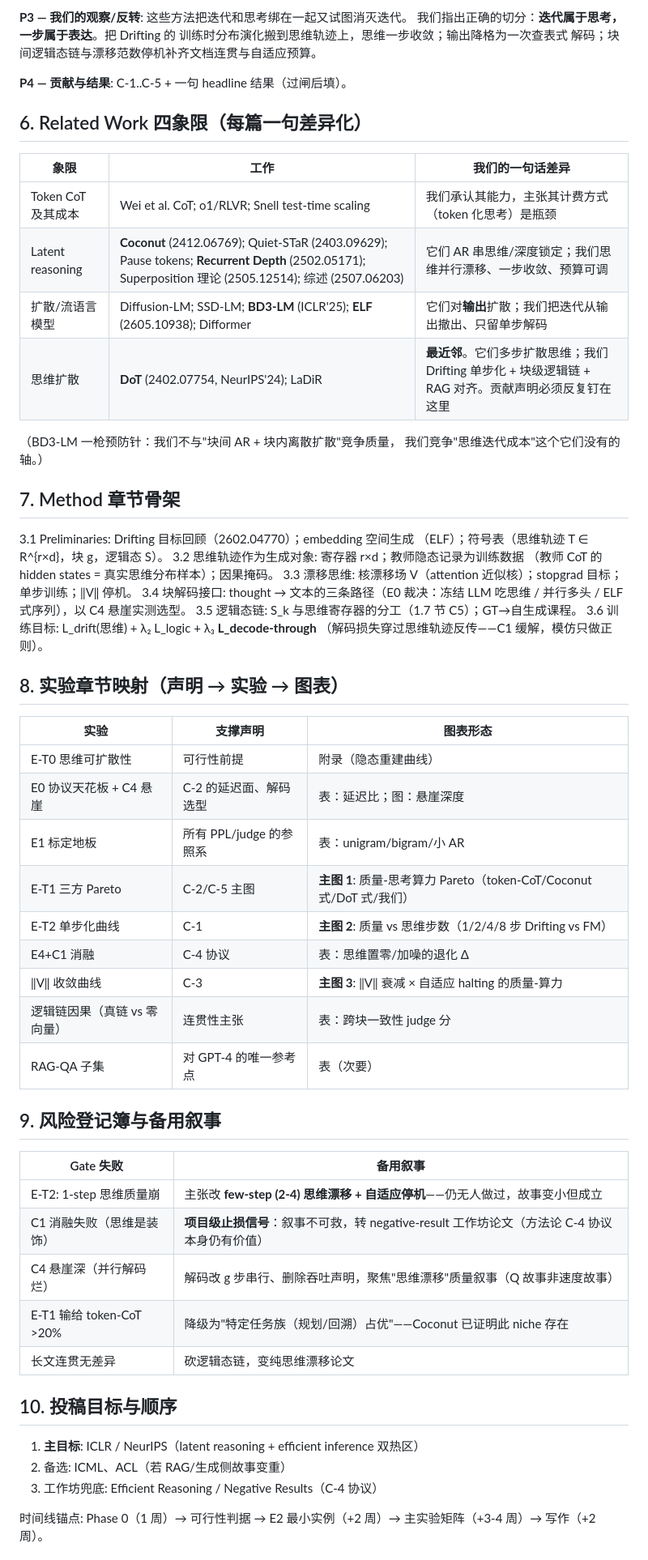
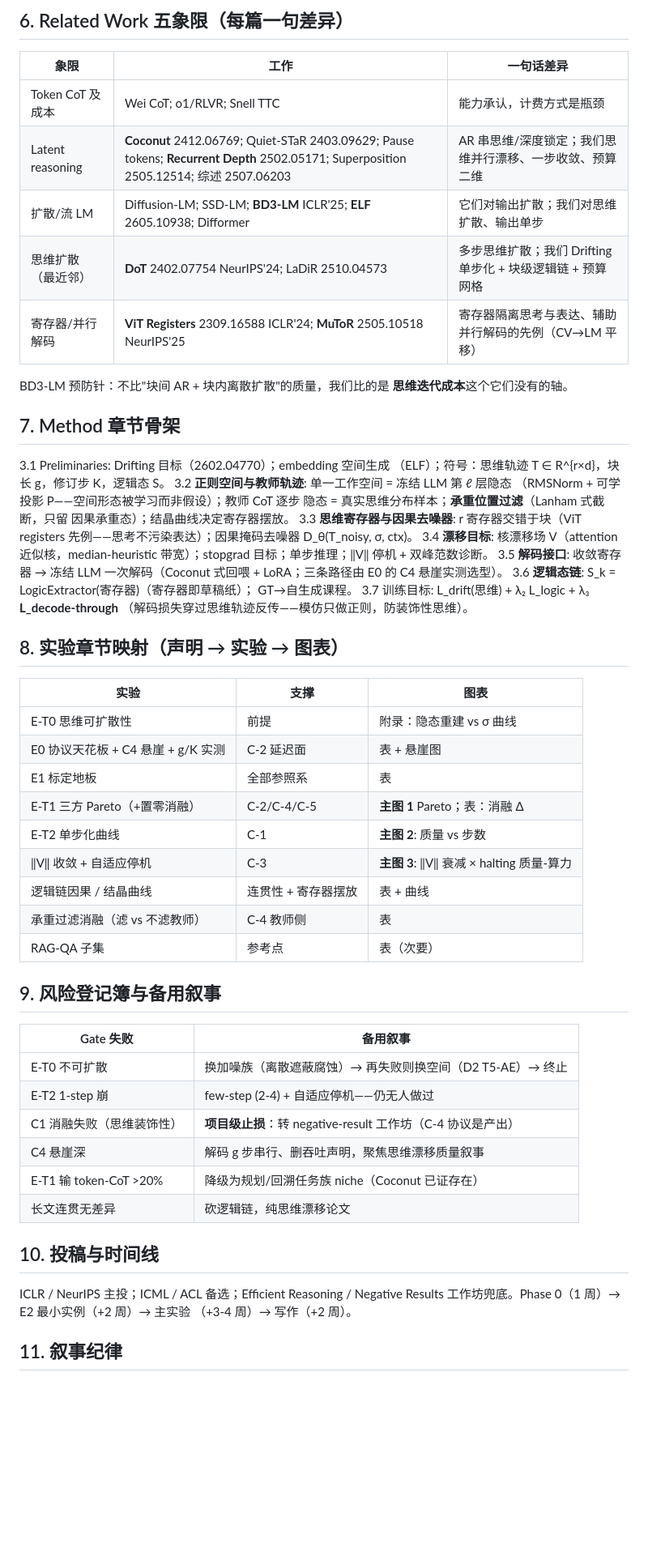
Before and after one commit to ituiyuio/CrystalLLM, a Markdown page: experiments/logicflow/PAPER_NARRATIVE.md, the part around one of its changes. Shown at 81% size. GitHub-like rendering; blank space fills up the shorter version.

Commit message:
logicflow: 论文叙事 v0.2 (吸收 1.5-1.10) + 玩具代码设计 TOY_DESIGN v0.1

```diff
--- a/experiments/logicflow/PAPER_NARRATIVE.md
+++ b/experiments/logicflow/PAPER_NARRATIVE.md
@@ -93,68 +81,66 @@ AR 思维保留串行账、扩散思维保留多步账、深度循环 architectu
 
-**P3 — 我们的观察/反转**: 这些方法把迭代和思考绑在一起又试图消灭迭代。
-我们指出正确的切分：**迭代属于思考，一步属于表达**。把 Drifting 的
-训练时分布演化搬到思维轨迹上，思维一步收敛；输出降格为一次查表式
-解码；块间逻辑态链与漂移范数停机补齐文档连贯与自适应预算。
+## 6. Related Work 五象限（每篇一句差异）
 
-**P4 — 贡献与结果**: C-1..C-5 + 一句 headline 结果（过闸后填）。
+| 象限 | 工作 | 一句话差异 |
+|------|------|-----------|
+| Token CoT 及成本 | Wei CoT; o1/RLVR; Snell TTC | 能力承认，计费方式是瓶颈 |
+| Latent reasoning | **Coconut** 2412.06769; Quiet-STaR 2403.09629; Pause tokens; **Recurrent Depth** 2502.05171; Superposition 2505.12514; 综述 2507.06203 | AR 串思维/深度锁定；我们思维并行漂移、一步收敛、预算二维 |
+| 扩散/流 LM | Diffusion-LM; SSD-LM; **BD3-LM** ICLR'25; **ELF** 2605.10938; Difformer | 它们对输出扩散；我们对思维扩散、输出单步 |
+| 思维扩散（最近邻） | **DoT** 2402.07754 NeurIPS'24; LaDiR 2510.04573 | 多步思维扩散；我们 Drifting 单步化 + 块级逻辑链 + 预算网格 |
+| 寄存器/并行解码 | **ViT Registers** 2309.16588 ICLR'24; **MuToR** 2505.10518 NeurIPS'25 | 寄存器隔离思考与表达、辅助并行解码的先例（CV→LM 平移） |
 
-## 6. Related Work 四象限（每篇一句差异化）
-
-| 象限 | 工作 | 我们的一句话差异 |
-|------|------|----------------|
-| Token CoT 及其成本 | Wei et al. CoT; o1/RLVR; Snell test-time scaling | 我们承认其能力，主张其计费方式（token 化思考）是瓶颈 |
-| Latent reasoning | **Coconut** (2412.06769); Quiet-STaR (2403.09629); Pause tokens; **Recurrent Depth** (2502.05171); Superposition 理论 (2505.12514); 综述 (2507.06203) | 它们 AR 串思维/深度锁定；我们思维并行漂移、一步收敛、预算可调 |
-| 扩散/流语言模型 | Diffusion-LM; SSD-LM; **BD3-LM** (ICLR'25); **ELF** (2605.10938); Difformer | 它们对**输出**扩散；我们把迭代从输出撤出、只留单步解码 |
-| 思维扩散 | **DoT** (2402.07754, NeurIPS'24); LaDiR | **最近邻**。它们多步扩散思维；我们 Drifting 单步化 + 块级逻辑链 + RAG 对齐。贡献声明必须反复钉在这里 |
-
-（BD3-LM 一枪预防针：我们不与"块间 AR + 块内离散扩散"竞争质量，
-我们竞争"思维迭代成本"这个它们没有的轴。）
+BD3-LM 预防针：不比"块间 AR + 块内离散扩散"的质量，我们比的是
+**思维迭代成本**这个它们没有的轴。
 
 ## 7. Method 章节骨架
 
-3.1 Preliminaries: Drifting 目标回顾（2602.04770）；embedding 空间生成
-（ELF）；符号表（思维轨迹 T ∈ R^{r×d}，块 g，逻辑态 S）。
-3.2 思维轨迹作为生成对象: 寄存器 r×d；教师隐态记录为训练数据
-（教师 CoT 的 hidden states = 真实思维分布样本）；因果掩码。
-3.3 漂移思维: 核漂移场 V（attention 近似核）；stopgrad 目标；
-单步训练；‖V‖ 停机。
-3.4 块解码接口: thought → 文本的三条路径（E0 裁决：冻结 LLM 吃思维 /
-并行多头 / ELF 式序列），以 C4 悬崖实测选型。
-3.5 逻辑态链: S_k 与思维寄存器的分工（1.7 节 C5）；GT→自生成课程。
-3.6 训练目标: L_drift(思维) + λ₂ L_logic + λ₃ **L_decode-through**
-（解码损失穿过思维轨迹反传——C1 缓解，模仿只做正则）。
+3.1 Preliminaries: Drifting 目标（2602.04770）；embedding 空间生成
+（ELF）；符号：思维轨迹 T ∈ R^{r×d}，块长 g，修订步 K，逻辑态 S。
+3.2 **正则空间与教师轨迹**: 单一工作空间 = 冻结 LLM 第 ℓ 层隐态
+（RMSNorm + 可学投影 P——空间形态被学习而非假设）；教师 CoT 逐步
+隐态 = 真实思维分布样本；**承重位置过滤**（Lanham 式截断，只留
+因果承重态）；结晶曲线决定寄存器摆放。
+3.3 **思维寄存器与因果去噪器**: r 寄存器交错于块（ViT registers
+先例——思考不污染表达）；因果掩码去噪器 D_θ(T_noisy, σ, ctx)。
+3.4 **漂移目标**: 核漂移场 V（attention 近似核，median-heuristic
+带宽）；stopgrad 目标；单步推理；‖V‖ 停机 + 双峰范数诊断。
+3.5 **解码接口**: 收敛寄存器 → 冻结 LLM 一次解码（Coconut 式回喂 +
+LoRA；三条路径由 E0 的 C4 悬崖实测选型）。
+3.6 **逻辑态链**: S_k = LogicExtractor(寄存器)（寄存器即草稿纸）；
+GT→自生成课程。
+3.7 训练目标: L_drift(思维) + λ₂ L_logic + λ₃ **L_decode-through**
+（解码损失穿过思维轨迹反传——模仿只做正则，防装饰性思维）。
 
 ## 8. 实验章节映射（声明 → 实验 → 图表）
 
-| 实验 | 支撑声明 | 图表形态 |
-|------|---------|---------|
-| E-T0 思维可扩散性 | 可行性前提 | 附录（隐态重建曲线） |
-| E0 协议天花板 + C4 悬崖 | C-2 的延迟面、解码选型 | 表：延迟比；图：悬崖深度 |
-| E1 标定地板 | 所有 PPL/judge 的参照系 | 表：unigram/bigram/小 AR |
-| E-T1 三方 Pareto | C-2/C-5 主图 | **主图 1**: 质量-思考算力 Pareto（token-CoT/Coconut 式/DoT 式/我们） |
-| E-T2 单步化曲线 | C-1 | **主图 2**: 质量 vs 思维步数（1/2/4/8 步 Drifting vs FM） |
-| E4+C1 消融 | C-4 协议 | 表：思维置零/加噪的退化 Δ |
-| ‖V‖ 收敛曲线 | C-3 | **主图 3**: ‖V‖ 衰减 × 自适应 halting 的质量-算力 |
-| 逻辑链因果（真链 vs 零向量） | 连贯性主张 | 表：跨块一致性 judge 分 |
-| RAG-QA 子集 | 对 GPT-4 的唯一参考点 | 表（次要） |
+| 实验 | 支撑 | 图表 |
+|------|------|------|
+| E-T0 思维可扩散性 | 前提 | 附录：隐态重建 vs σ 曲线 |
+| E0 协议天花板 + C4 悬崖 + g/K 实测 | C-2 延迟面 | 表 + 悬崖图 |
+| E1 标定地板 | 全部参照系 | 表 |
+| E-T1 三方 Pareto（+置零消融） | C-2/C-4/C-5 | **主图 1** Pareto；表：消融 Δ |
+| E-T2 单步化曲线 | C-1 | **主图 2**: 质量 vs 步数 |
+| ‖V‖ 收敛 + 自适应停机 | C-3 | **主图 3**: ‖V‖ 衰减 × halting 质量-算力 |
+| 逻辑链因果 / 结晶曲线 | 连贯性 + 寄存器摆放 | 表 + 曲线 |
+| 承重过滤消融（滤 vs 不滤教师） | C-4 教师侧 | 表 |
+| RAG-QA 子集 | 参考点 | 表（次要） |
 
 ## 9. 风险登记簿与备用叙事
 
 | Gate 失败 | 备用叙事 |
 |----------|---------|
-| E-T2: 1-step 思维质量崩 | 主张改 **few-step (2-4) 思维漂移 + 自适应停机**——仍无人做过，故事变小但成立 |
-| C1 消融失败（思维是装饰） | **项目级止损信号**：叙事不可救，转 negative-result 工作坊论文（方法论 C-4 协议本身仍有价值） |
-| C4 悬崖深（并行解码烂） | 解码改 g 步串行、删除吞吐声明，聚焦"思维漂移"质量叙事（Q 故事非速度故事） |
-| E-T1 输给 token-CoT >20% | 降级为"特定任务族（规划/回溯）占优"——Coconut 已证明此 niche 存在 |
-| 长文连贯无差异 | 砍逻辑态链，变纯思维漂移论文 |
+| E-T0 不可扩散 | 换加噪族（离散遮蔽腐蚀）→ 再失败则换空间（D2 T5-AE）→ 终止 |
+| E-T2 1-step 崩 | few-step (2-4) + 自适应停机——仍无人做过 |
+| C1 消融失败（思维装饰性） | **项目级止损**：转 negative-result 工作坊（C-4 协议是产出） |
+| C4 悬崖深 | 解码 g 步串行、删吞吐声明，聚焦思维漂移质量叙事 |
+| E-T1 输 token-CoT >20% | 降级为规划/回溯任务族 niche（Coconut 已证存在） |
+| 长文连贯无差异 | 砍逻辑链，纯思维漂移论文 |
 
-## 10. 投稿目标与顺序
+## 10. 投稿与时间线
 
-1. **主目标**: ICLR / NeurIPS（latent reasoning + efficient inference
-   双热区）
-2. 备选: ICML、ACL（若 RAG/生成侧故事变重）
-3. 工作坊兜底: Efficient Reasoning / Negative Results（C-4 协议）
+ICLR / NeurIPS 主投；ICML / ACL 备选；Efficient Reasoning / Negative
+Results 工作坊兜底。Phase 0（1 周）→ E2 最小实例（+2 周）→ 主实验
+（+3-4 周）→ 写作（+2 周）。
 
-时间线锚点: Phase 0（1 周）→ 可行性判据 → E2 最小实例（+2 周）→
-主实验矩阵（+3-4 周）→ 写作（+2 周）。
+## 11. 叙事纪律
 
```
Also changed, not shown: other parts of experiments/logicflow/PAPER_NARRATIVE.md (+62 -77 lines), 1 other file.
